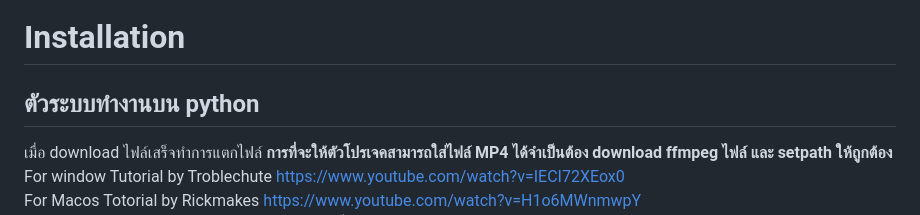
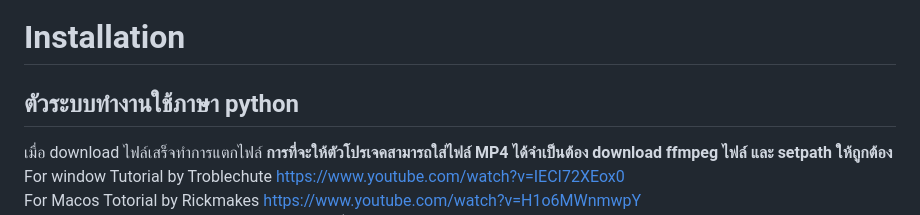
Before and after one commit to phumiwit/Application-for-automatic-music-genre-classification, a Markdown page: README.md, the part around the change. Drawn GitHub-style.

```diff
--- a/README.md
+++ b/README.md
@@ -1,7 +1,7 @@
 # Application-for-automatic-music-genre-classification
 แอปพลิเคชันนี้สามารถวิเคราะห์ประเภทของดนตรีอัตโนมัติโดยสามารถกําหนดประเภทของแนวดนตรีได้หลากหลายในหนึ่งดนตรีและสามารถใช้ผลลัพธ์จากการกําหนดประเภทของดนตรี เหล่านั้นไปใช้ตามประสงค์ของผู้ใช้อีกทั้งยังสามารถวิเคราะห์ความนิยมของดนตรีเบื้องต้นโดยการใช้ Application Program Interface ที่จะดึงแนวโน้มด้านต่างๆจากแอปพลิเคชันด้านดนตรีเพื่อมาวิเคราะห์เช่น ความนิยมของเพลงในสัปดาห์นั้นหรือวันนั้นๆเป็นต้น
 # Installation
-## ตัวระบบทำงานบน python ##
+## ตัวระบบทำงานใช้ภาษา python ##
 เมื่อ download ไฟล์เสร็จทำการแตกไฟล์
  ****การที่จะให้ตัวโปรเจคสามารถใส่ไฟล์ MP4 ได้จำเป็นต้อง download ffmpeg ไฟล์ และ setpath ให้ถูกต้อง****
  For window Tutorial by Troblechute  https://www.youtube.com/watch?v=IECI72XEox0 \
```
